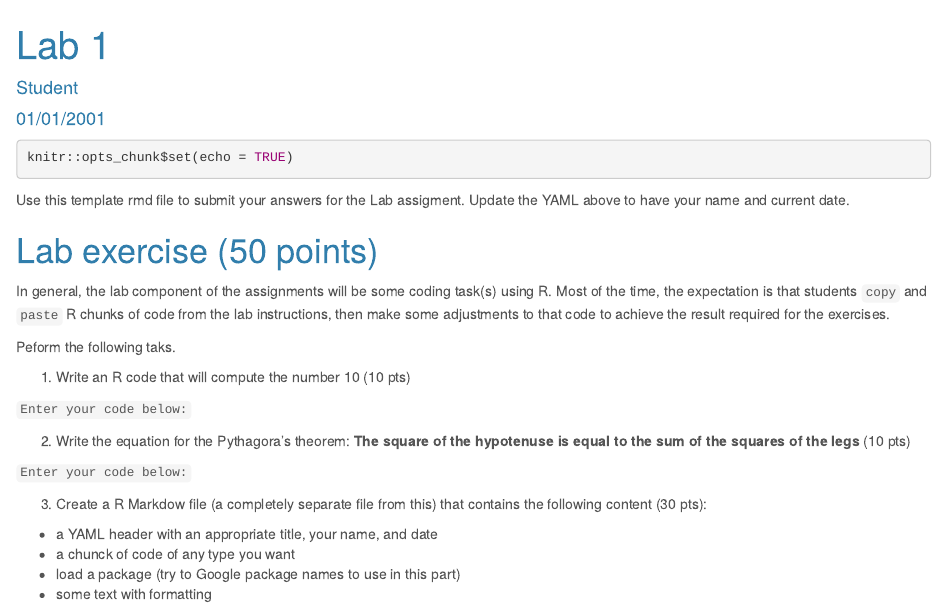
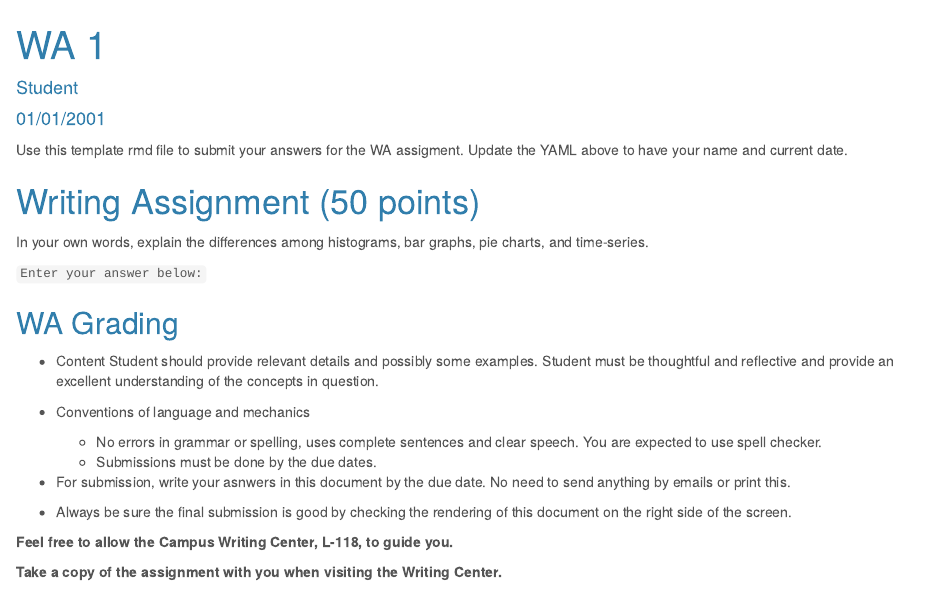
Before and after one commit to bsosnovski/MA336-Stats-Labs, an R Markdown document (1_R_Markdown/WA1.rmd): the page in a window 1100 px wide, from its top. Rendered offline with R 4.5, knitr and Pandoc, with nearby package versions.

Commit message:
Update WA1.rmd

````diff
--- a/1_R_Markdown/WA1.rmd
+++ b/1_R_Markdown/WA1.rmd
@@ -1,5 +1,5 @@
 ---
-title: "Lab 1"
+title: "WA 1"
 author: "Student"
 date: "01/01/2001"
 output:
@@ -8,36 +8,37 @@ output:
 ---
 
 
-```{r setup}
+```{r setup, include=FALSE, warning = FALSE, message=FALSE}
 knitr::opts_chunk$set(echo = TRUE)
 
 ```
 
-Use this template rmd file to submit your answers for the Lab assigment. Update the YAML above to have your name and current date.
+Use this template rmd file to submit your answers for the WA assigment. Update the YAML above to have your name and current date.
 
 
-# Lab exercise (50 points)
+# Writing Assignment (50 points)
 
-In general, the lab component of the assignments will be some coding task(s) using R. Most of the time, the expectation is that students `copy` and `paste` R chunks of code from the lab instructions, then make some adjustments to that code to achieve the result required for the exercises.
+In your own words, explain the differences among histograms, bar graphs, pie charts, and time-series.
 
-Peform the following taks.
-
-1. Write an R code that will compute the number 10 (10 pts)
-
-`Enter your code below:`
+`Enter your answer below:`
 
 
 
-2. Write the equation for the Pythagora's theorem: **The square of the hypotenuse is equal to the sum of the squares of the legs**
-(10 pts)
 
-`Enter your code below:`
+## WA Grading
+
+* Content
+Student should provide relevant details and possibly some examples. Student must be thoughtful and reflective and provide an excellent understanding of the concepts in question.
+
+* Conventions of language and mechanics
+   + No errors in grammar or spelling, uses complete sentences and clear speech. You are expected to use spell checker.
+   + Submissions must be done by the due dates.
+
+* For submission, write your asnwers in this document by the due date. No need to send anything by emails or print this.
+
+* Always be sure the final submission is good by checking the rendering of this document on the right side  of the screen.
 
 
+**Feel free to allow the Campus Writing Center, L-118, to guide you.**
 
-3. Create a R Markdow file (a completely separate file from this) that contains the following content (30 pts):
-
-* a YAML header with an appropriate title, your name, and date
-* a chunck of code of any type you want
-* load a package (try to Google package names to use in this part)
-* some text with formatting
+**Take a copy of the assignment with you when visiting the Writing Center.**
````
